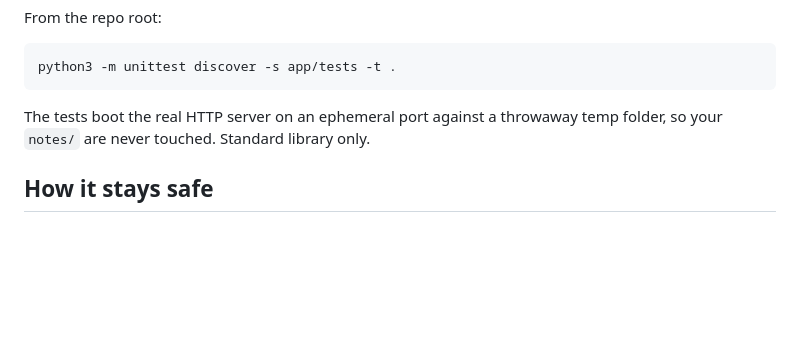
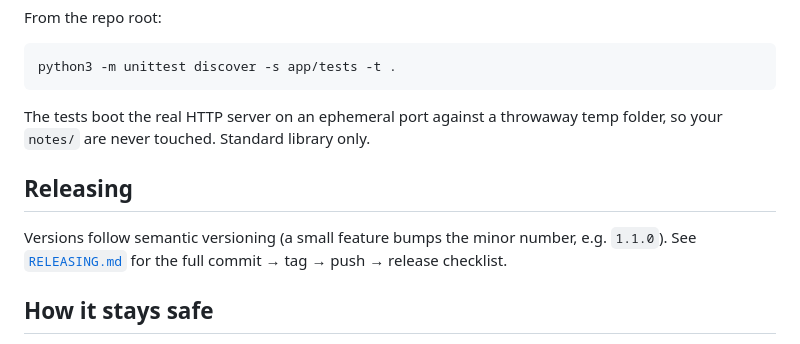
Before and after one commit to imangoldfish/goldfish-md, a Markdown page: README.md, the part around the change. Drawn GitHub-style; blank space fills up the shorter version.

Commit message:
Add RELEASING.md with the release checklist
Documents the semver scheme and the commit -> tag -> push -> release flow,
and links it from the README.

```diff
--- a/README.md
+++ b/README.md
@@ -86,6 +86,10 @@ python3 -m unittest discover -s app/tests -t .
 
 The tests boot the real HTTP server on an ephemeral port against a throwaway temp folder, so your `notes/` are never touched. Standard library only.
 
+## Releasing
+
+Versions follow semantic versioning (a small feature bumps the minor number, e.g. `1.1.0`). See [`RELEASING.md`](RELEASING.md) for the full commit → tag → push → release checklist.
+
 ## How it stays safe
 
 - **Local only** — binds to `127.0.0.1` by default.
```
Also changed, not shown: RELEASING.md (added, +80 -0 lines).
